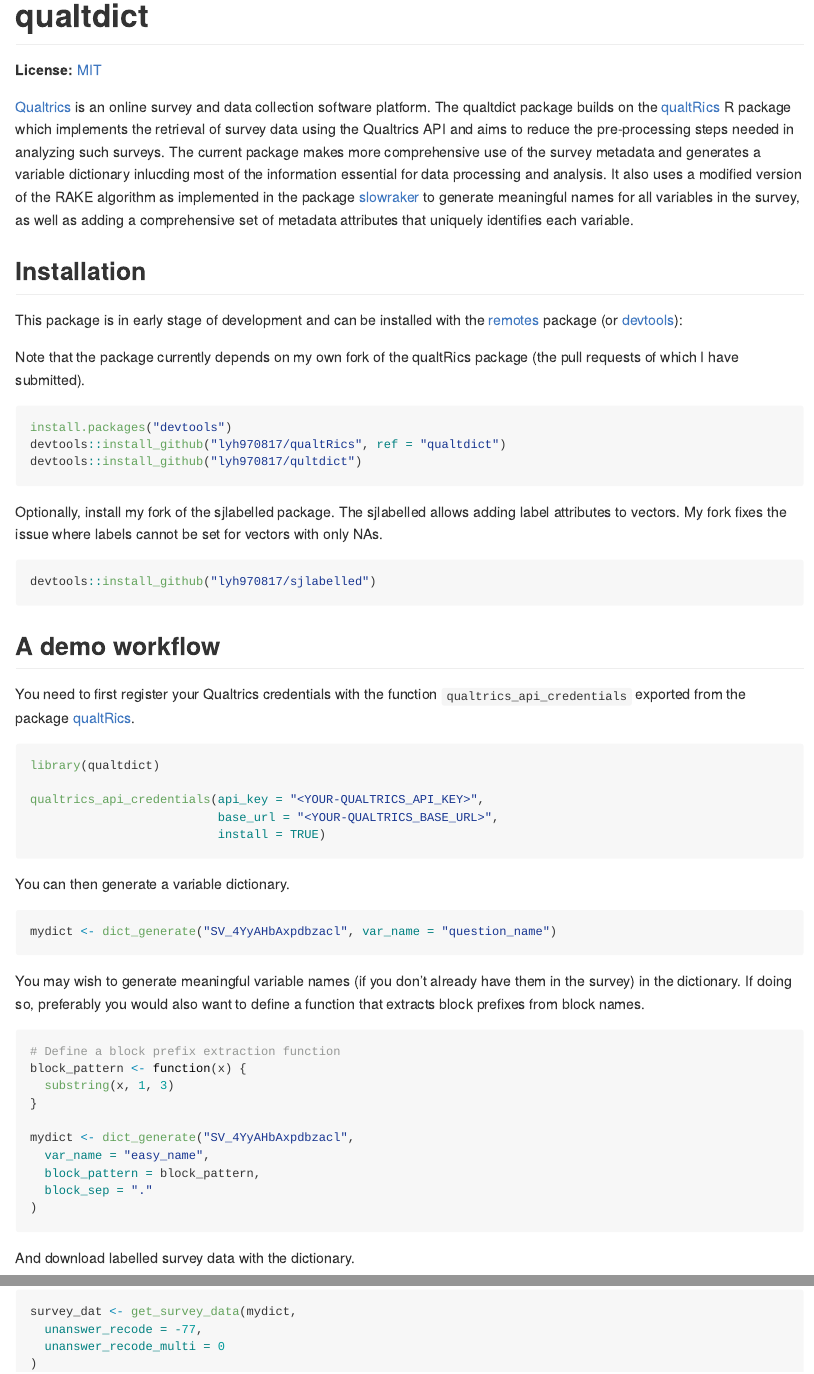
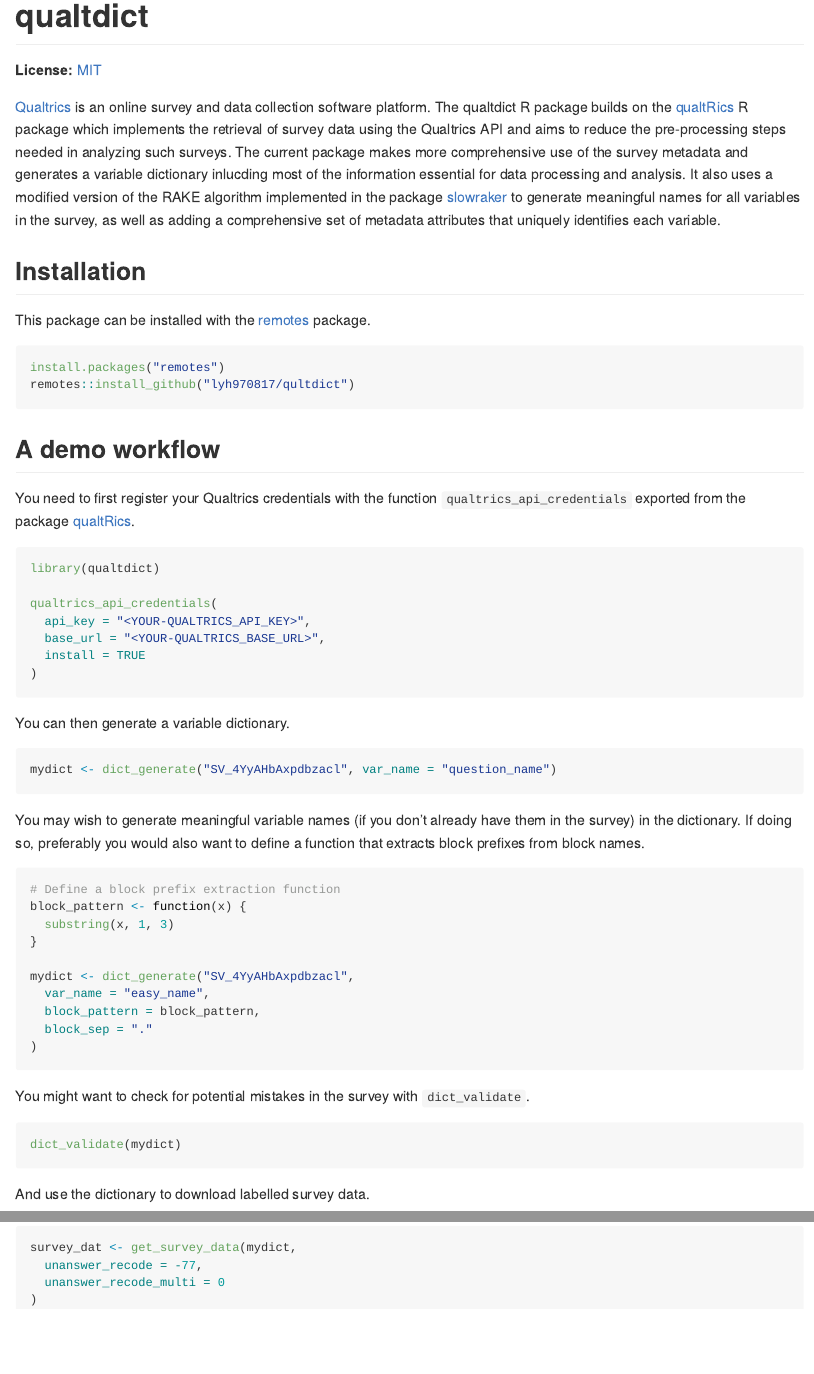
Before and after one commit to lyh970817/qualtdict, an R Markdown document (README.Rmd): the page in a window 1100 px wide, from its top, and a second part further down, joined at a grey line. Rendered offline with R 4.5, knitr and Pandoc, with nearby package versions.

Commit message:
Update README

````diff
--- a/README.Rmd
+++ b/README.Rmd
@@ -1,7 +1,7 @@
 ---
 output:
   md_document:
-      variant: markdown_github
+      variant: gfm
 author: Yuhao Lin
 ---
 
@@ -19,55 +18,43 @@
 **License:** [MIT](https://opensource.org/licenses/MIT)
 
 [Qualtrics](https://www.qualtrics.com/) is an online survey and data
-collection software platform. The qualtdict package builds on the
+collection software platform. The qualtdict R package builds on the
 [qualtRics](https://github.com/ropensci/qualtRics) R package which
 implements the retrieval of survey data using the Qualtrics API and aims to
 reduce the pre-processing steps needed in analyzing such surveys. The
 current package makes more comprehensive use of the survey metadata and
 generates a variable dictionary inlucding most of the information essential
 for data processing and analysis. It also uses a modified version of the
-RAKE algorithm as implemented in the package
+RAKE algorithm implemented in the package
 [slowraker](https://github.com/cran/slowraker) to generate meaningful names
 for all variables in the survey, as well as adding a comprehensive set of
 metadata attributes that uniquely identifies each variable.
 
 ## Installation
 
-This package is in early stage of development and can be installed with the
-[remotes](https://cran.r-project.org/package=remotes) package (or
-[devtools](https://cran.r-project.org/package=devtools)):
-
-Note that the package currently depends on my own fork of the qualtRics
-package (the pull requests of which I have submitted).
-
+This package can be installed with the
+[remotes](https://cran.r-project.org/package=remotes) package.
 
 ```{r eval=FALSE}
-install.packages("devtools")
-devtools::install_github("lyh970817/qualtRics", ref = "qualtdict")
-devtools::install_github("lyh970817/qultdict")
-```
-
-Optionally, install my fork of the sjlabelled package. The sjlabelled
-allows adding label attributes to vectors. My fork fixes the issue where
-labels cannot be set for vectors with only NAs.
-
-
-```{r eval=FALSE}
-devtools::install_github("lyh970817/sjlabelled")
+install.packages("remotes")
+remotes::install_github("lyh970817/qultdict")
 ```
 
 ## A demo workflow
 
 You need to first register your Qualtrics credentials with the function
-`qualtrics_api_credentials` exported from the package [qualtRics](https://www.qualtrics.com/).
+`qualtrics_api_credentials` exported from the package
+[qualtRics](https://www.qualtrics.com/).
 
 
 ```{r, eval=FALSE}
 library(qualtdict)
 
-qualtrics_api_credentials(api_key = "<YOUR-QUALTRICS_API_KEY>",
-                          base_url = "<YOUR-QUALTRICS_BASE_URL>",
-                          install = TRUE)
+qualtrics_api_credentials(
+  api_key = "<YOUR-QUALTRICS_API_KEY>",
+  base_url = "<YOUR-QUALTRICS_BASE_URL>",
+  install = TRUE
+)
 ```
 
 You can then generate a variable dictionary.
@@ -93,7 +81,14 @@
 )
 ```
 
-And download labelled survey data with the dictionary.
+You might want to check for potential mistakes in the survey with
+`dict_validate`.
+
+```{r, eval=FALSE}
+dict_validate(mydict)
+```
+
+And use the dictionary to download labelled survey data.
 
 ```{r, eval=FALSE}
 survey_dat <- get_survey_data(mydict,
````
Also changed, not shown: README.md, README.Rmd (4 more changed lines).
